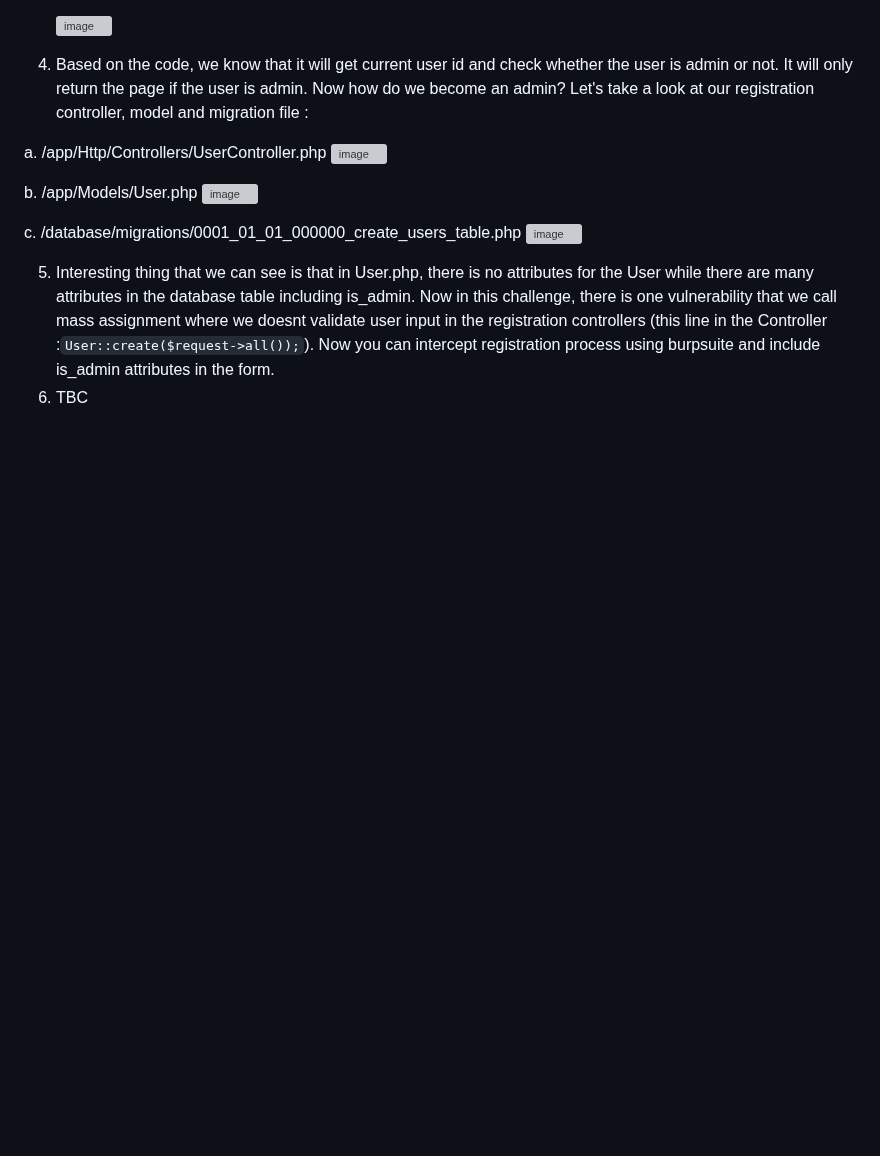
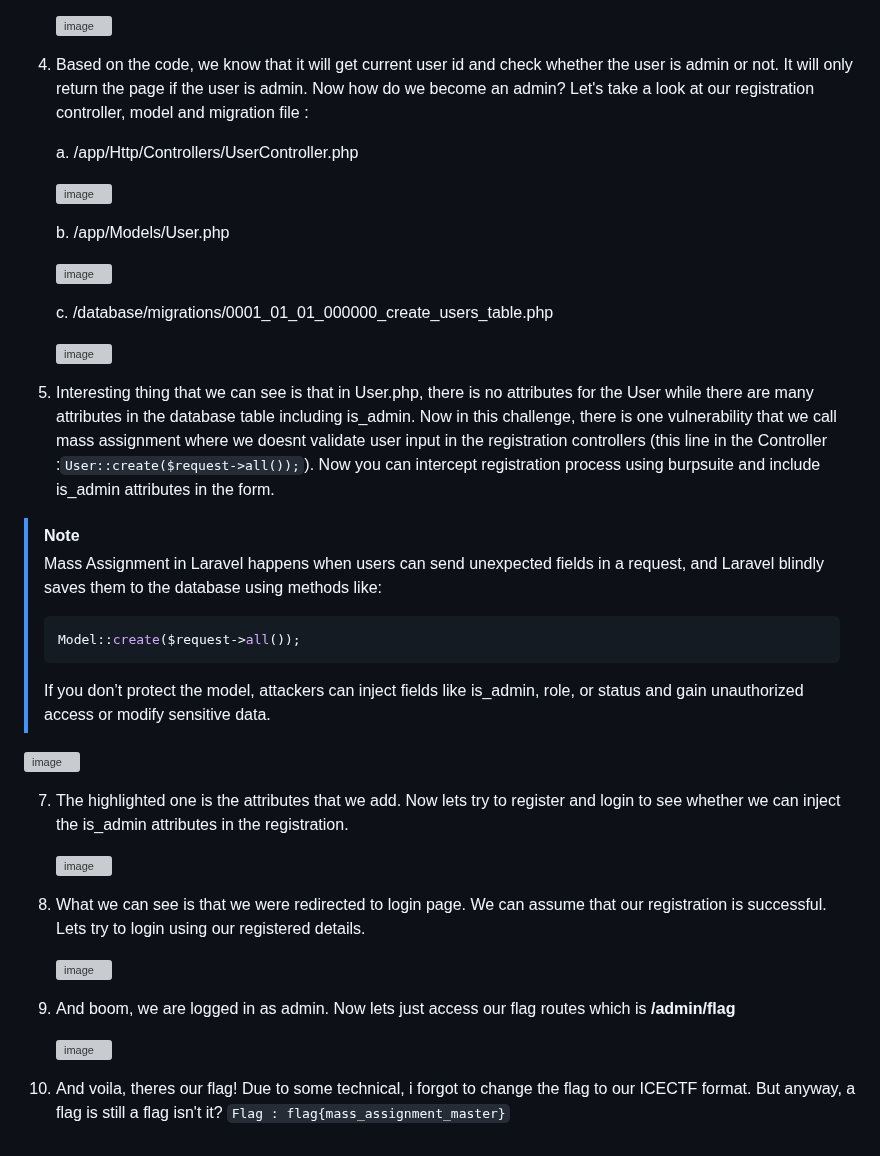
Before and after one commit to syamilu/CTF-Writeup, a Markdown page: ICECTF-Challenges/README.md, the part around the change. Drawn GitHub-style; blank space fills up the shorter version; grey boxes are pictures that could not be loaded.

````diff
--- a/ICECTF-Challenges/README.md
+++ b/ICECTF-Challenges/README.md
@@ -219,15 +219,39 @@ Welcome to ManyAssignment Inc., the revolutionary startup building portals no on
 
 4. Based on the code, we know that it will get current user id and check whether the user is admin or not. It will only return the page if the user is admin. Now how do we become an admin? Let's take a look at our registration controller, model and migration file :
 
-  a. /app/Http/Controllers/UserController.php
+    a. /app/Http/Controllers/UserController.php
+
     ![image](https://github.com/user-attachments/assets/ba2a8b7e-60a1-4f34-b577-0baa6c434eb0)
 
-  b. /app/Models/User.php
+    b. /app/Models/User.php
+
     ![image](https://github.com/user-attachments/assets/cb47b9a9-4ac6-46fd-8ec6-ccbe8dadee95)
 
-  c. /database/migrations/0001_01_01_000000_create_users_table.php
+    c. /database/migrations/0001_01_01_000000_create_users_table.php
+
     ![image](https://github.com/user-attachments/assets/0a566072-60e8-4fd6-8414-ecee265624af)
 
 
 5. Interesting thing that we can see is that in User.php, there is no attributes for the User while there are many attributes in the database table including is_admin. Now in this challenge, there is one vulnerability that we call mass assignment where we doesnt validate user input in the registration controllers (this line in the Controller :```User::create($request->all());```). Now you can intercept registration process using burpsuite and include is_admin attributes in the form.
-6. TBC
+> [!NOTE]
+> Mass Assignment in Laravel happens when users can send unexpected fields in a request, and Laravel blindly saves them to the database using methods like:
+> ```php
+> Model::create($request->all());
+> ```
+> If you don’t protect the model, attackers can inject fields like is_admin, role, or status and gain unauthorized access or modify sensitive data.
+
+  ![image](https://github.com/user-attachments/assets/f79f02bf-0bdf-4b3e-9efe-9f997ffb19cf)
+
+7. The highlighted one is the attributes that we add. Now lets try to register and login to see whether we can inject the is_admin attributes in the registration.
+
+     ![image](https://github.com/user-attachments/assets/b1cb908b-6695-4354-ba3b-eb0cadfcf13a)
+
+8. What we can see is that we were redirected to login page. We can assume that our registration is successful. Lets try to login using our registered details.
+
+     ![image](https://github.com/user-attachments/assets/5169e184-b091-4398-af85-6e08cbceae18)
+
+9. And boom, we are logged in as admin. Now lets just access our flag routes which is **/admin/flag**
+
+      ![image](https://github.com/user-attachments/assets/554725f0-789e-4b77-a707-7d53aed4bb56)
+
+10. And voila, theres our flag! Due to some technical, i forgot to change the flag to our ICECTF format. But anyway, a flag is still a flag isn't it? ```Flag : flag{mass_assignment_master}```
````
